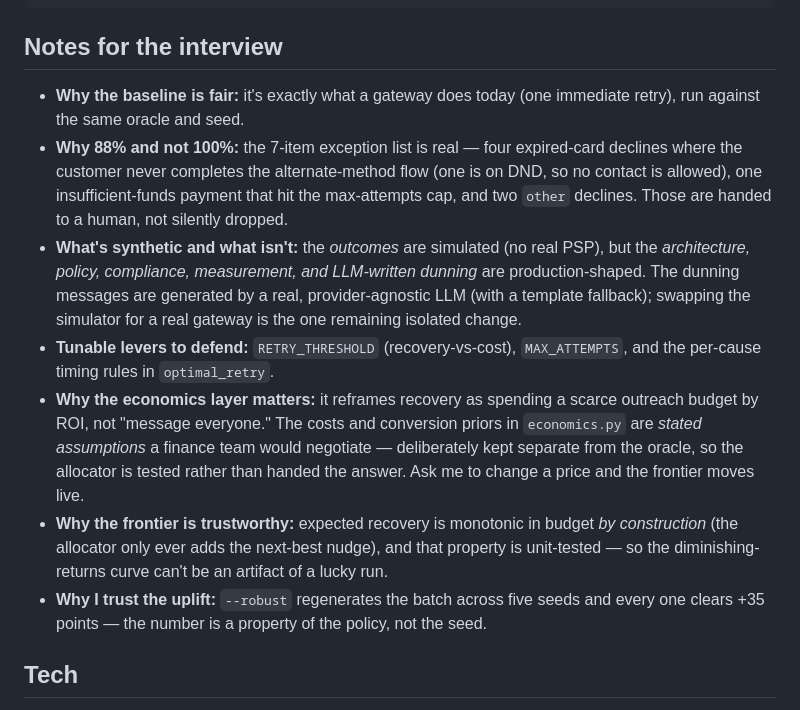
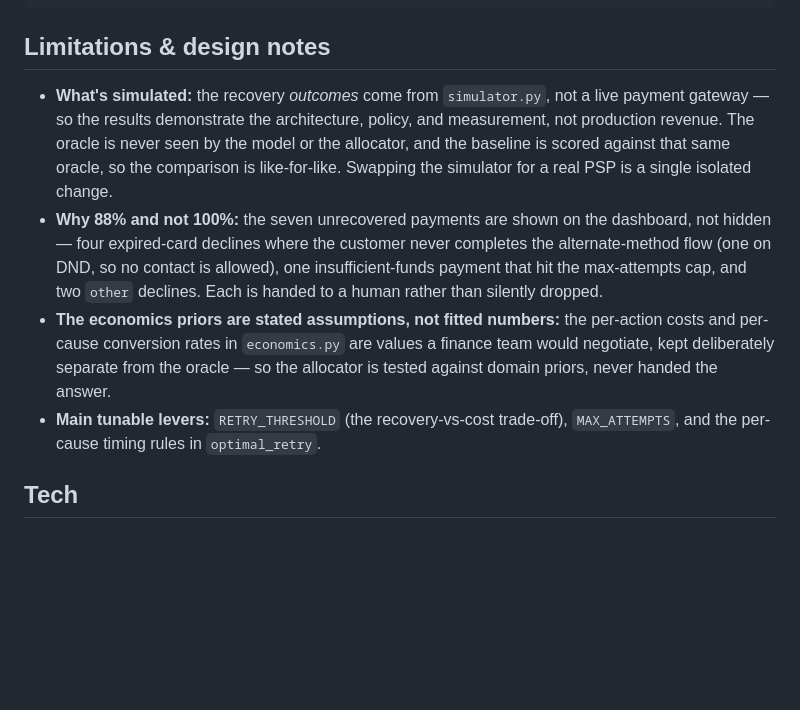
Before and after one commit to PriyanshuChaubey/retrybrain, a Markdown page: README.md, the part around the change. Rendered like a GitHub page; blank space fills up the shorter version.

Commit message:
Reframe README: reader-facing limitations & design notes

````diff
--- a/README.md
+++ b/README.md
@@ -154,15 +154,12 @@ serve_demo.py        zero-dependency demo server
 tests/               decision engine, compliance, runner, economics/budget
 ```
 
-## Notes for the interview
+## Limitations & design notes
 
-- **Why the baseline is fair:** it's exactly what a gateway does today (one immediate retry), run against the same oracle and seed.
-- **Why 88% and not 100%:** the 7-item exception list is real — four expired-card declines where the customer never completes the alternate-method flow (one is on DND, so no contact is allowed), one insufficient-funds payment that hit the max-attempts cap, and two `other` declines. Those are handed to a human, not silently dropped.
-- **What's synthetic and what isn't:** the *outcomes* are simulated (no real PSP), but the *architecture, policy, compliance, measurement, and LLM-written dunning* are production-shaped. The dunning messages are generated by a real, provider-agnostic LLM (with a template fallback); swapping the simulator for a real gateway is the one remaining isolated change.
-- **Tunable levers to defend:** `RETRY_THRESHOLD` (recovery-vs-cost), `MAX_ATTEMPTS`, and the per-cause timing rules in `optimal_retry`.
-- **Why the economics layer matters:** it reframes recovery as spending a scarce outreach budget by ROI, not "message everyone." The costs and conversion priors in `economics.py` are *stated assumptions* a finance team would negotiate — deliberately kept separate from the oracle, so the allocator is tested rather than handed the answer. Ask me to change a price and the frontier moves live.
-- **Why the frontier is trustworthy:** expected recovery is monotonic in budget *by construction* (the allocator only ever adds the next-best nudge), and that property is unit-tested — so the diminishing-returns curve can't be an artifact of a lucky run.
-- **Why I trust the uplift:** `--robust` regenerates the batch across five seeds and every one clears +35 points — the number is a property of the policy, not the seed.
+- **What's simulated:** the recovery *outcomes* come from `simulator.py`, not a live payment gateway — so the results demonstrate the architecture, policy, and measurement, not production revenue. The oracle is never seen by the model or the allocator, and the baseline is scored against that same oracle, so the comparison is like-for-like. Swapping the simulator for a real PSP is a single isolated change.
+- **Why 88% and not 100%:** the seven unrecovered payments are shown on the dashboard, not hidden — four expired-card declines where the customer never completes the alternate-method flow (one on DND, so no contact is allowed), one insufficient-funds payment that hit the max-attempts cap, and two `other` declines. Each is handed to a human rather than silently dropped.
+- **The economics priors are stated assumptions, not fitted numbers:** the per-action costs and per-cause conversion rates in `economics.py` are values a finance team would negotiate, kept deliberately separate from the oracle — so the allocator is tested against domain priors, never handed the answer.
+- **Main tunable levers:** `RETRY_THRESHOLD` (the recovery-vs-cost trade-off), `MAX_ATTEMPTS`, and the per-cause timing rules in `optimal_retry`.
 
 ## Tech
 
````
